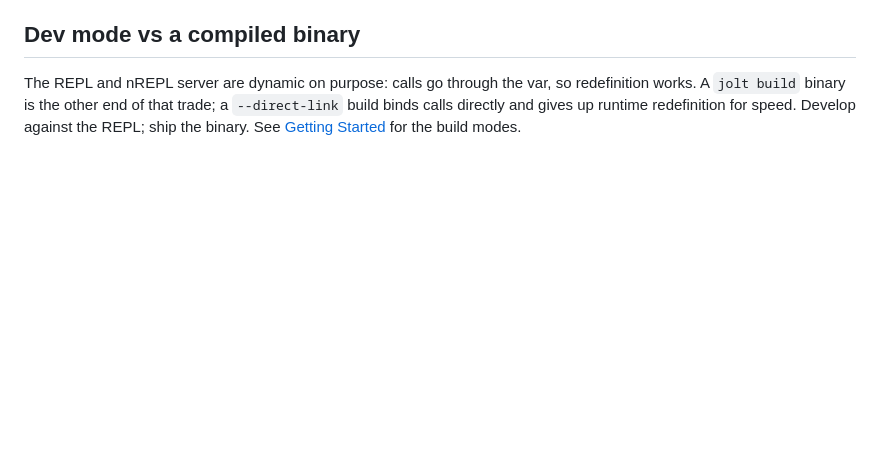
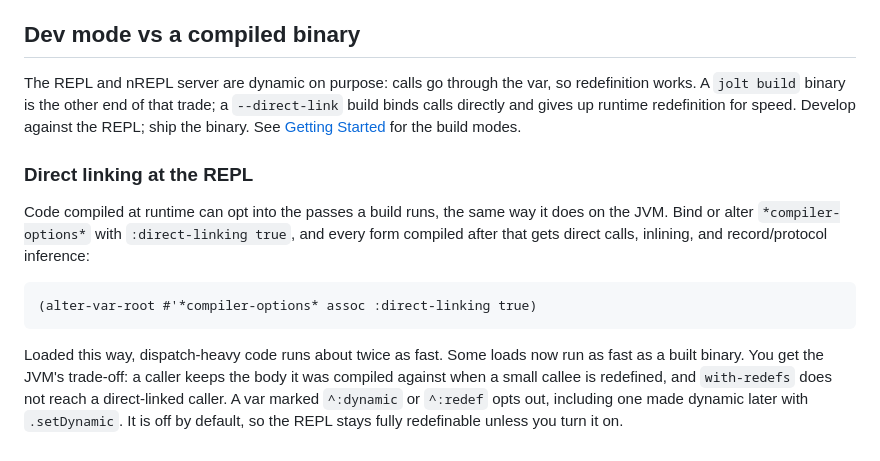
Before and after one commit to jolt-lang/jolt-lang.github.io, a Markdown page: resources/md/repl-driven-development.md, the part around the change. Rendered like a GitHub page; blank space fills up the shorter version.

Commit message:
Document REPL direct linking and RandomAccessFile for jolt 0.8.23

````diff
--- a/resources/md/repl-driven-development.md
+++ b/resources/md/repl-driven-development.md
@@ -165,3 +165,13 @@ resources), and clj-kondo picks it up from the dependency.
 ## Dev mode vs a compiled binary
 
 The REPL and nREPL server are dynamic on purpose: calls go through the var, so redefinition works. A `jolt build` binary is the other end of that trade; a `--direct-link` build binds calls directly and gives up runtime redefinition for speed. Develop against the REPL; ship the binary. See [Getting Started](/docs/getting-started.html#compiling_a_standalone_binary) for the build modes.
+
+### Direct linking at the REPL
+
+Code compiled at runtime can opt into the passes a build runs, the same way it does on the JVM. Bind or alter `*compiler-options*` with `:direct-linking true`, and every form compiled after that gets direct calls, inlining, and record/protocol inference:
+
+```clojure
+(alter-var-root #'*compiler-options* assoc :direct-linking true)
+```
+
+Loaded this way, dispatch-heavy code runs about twice as fast. Some loads now run as fast as a built binary. You get the JVM's trade-off: a caller keeps the body it was compiled against when a small callee is redefined, and `with-redefs` does not reach a direct-linked caller. A var marked `^:dynamic` or `^:redef` opts out, including one made dynamic later with `.setDynamic`. It is off by default, so the REPL stays fully redefinable unless you turn it on.
````
Also changed, not shown: resources/md/host-interop.md (+1 -1 lines).
